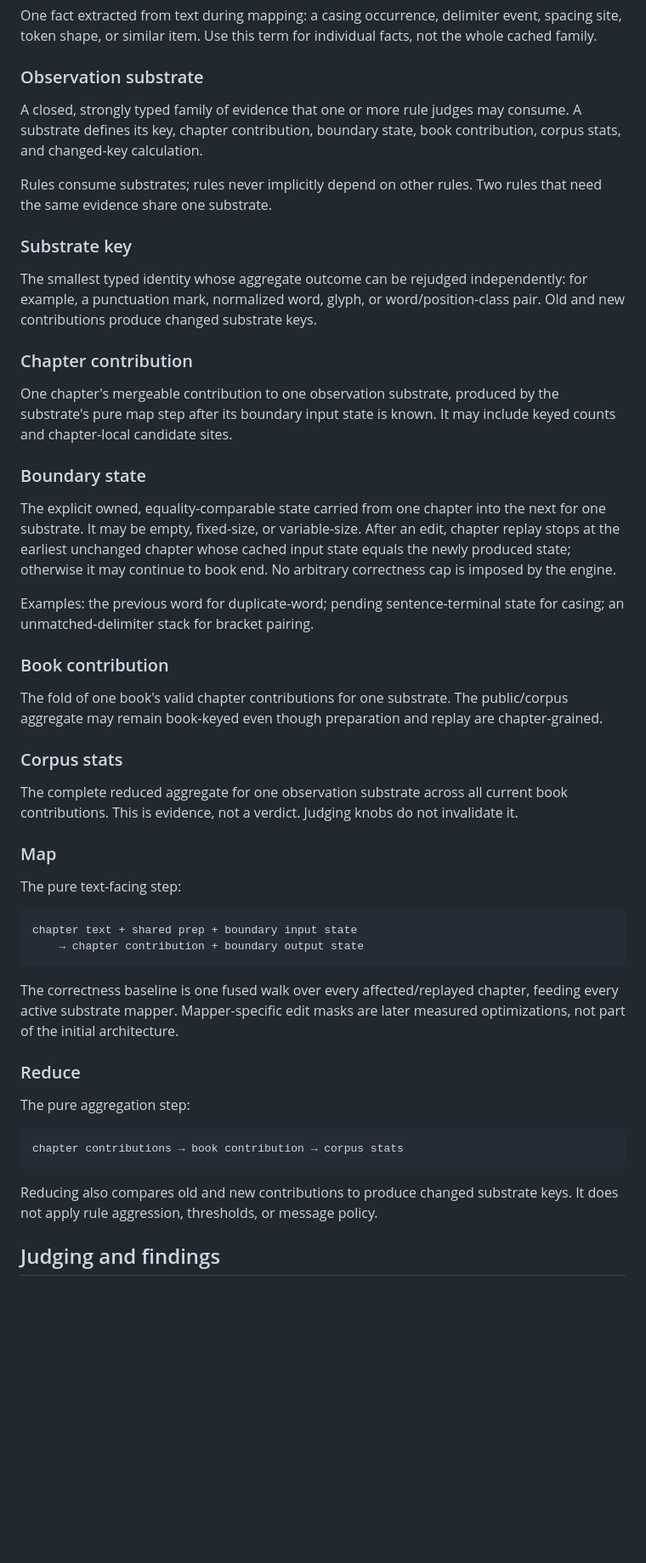
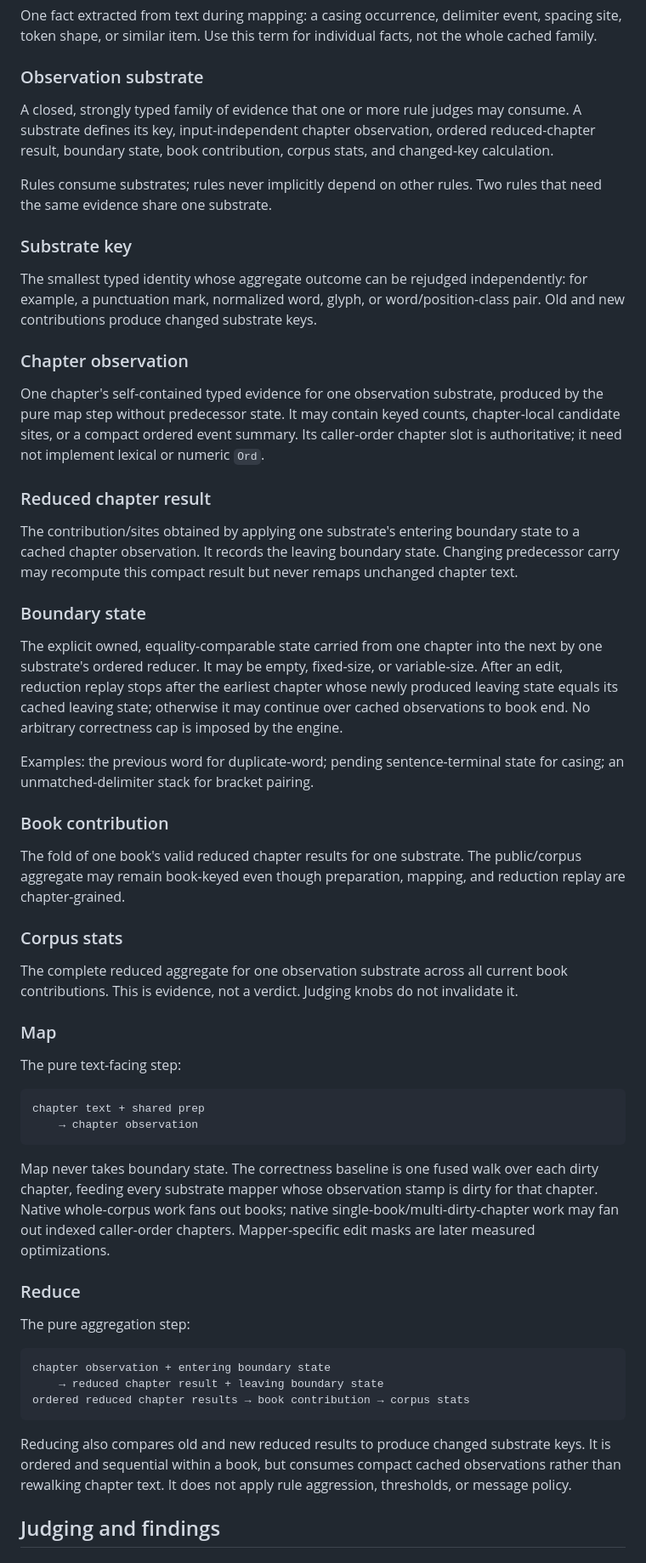
Before and after one commit to WycliffeAssociates/scripture-sous-chef, a Markdown page: glossary.md, the part around one of its changes. Shown at 85% size. Rendered like a GitHub page; blank space fills up the shorter version.

Commit message:
docs(spine plan): UTF-16 offset rationale + book-segmented wire deferral; glossary sync
Appendix A records why wire offsets are UTF-16 while core spans stay
UTF-8 (project once where Rust holds the text; no dual modes), and
defers a book-segmented/container wire behind the same measured gate as
the delta protocol. Glossary syncs to the map/reduce split vocabulary:
chapter observation (input-independent), reduced chapter result, and
ordered-reducer boundary state.

Co-Authored-By: Claude Fable 5 <noreply@anthropic.com>
Claude-Session: https://claude.ai/code/session_01B3kSz6aj5YchQ7VySXxwMm

````diff
--- a/glossary.md
+++ b/glossary.md
@@ -113,8 +114,9 @@ facts, not the whole cached family.
 ### Observation substrate
 
 A closed, strongly typed family of evidence that one or more rule judges may
-consume. A substrate defines its key, chapter contribution, boundary state,
-book contribution, corpus stats, and changed-key calculation.
+consume. A substrate defines its key, input-independent chapter observation,
+ordered reduced-chapter result, boundary state, book contribution, corpus
+stats, and changed-key calculation.
 
 Rules consume substrates; rules never implicitly depend on other rules. Two
 rules that need the same evidence share one substrate.
@@ -126,28 +128,38 @@ independently: for example, a punctuation mark, normalized word, glyph, or
 word/position-class pair. Old and new contributions produce changed substrate
 keys.
 
-### Chapter contribution
+### Chapter observation
 
-One chapter's mergeable contribution to one observation substrate, produced by
-the substrate's pure map step after its boundary input state is known. It may
-include keyed counts and chapter-local candidate sites.
+One chapter's self-contained typed evidence for one observation substrate,
+produced by the pure map step without predecessor state. It may contain keyed
+counts, chapter-local candidate sites, or a compact ordered event summary. Its
+caller-order chapter slot is authoritative; it need not implement lexical or
+numeric `Ord`.
+
+### Reduced chapter result
+
+The contribution/sites obtained by applying one substrate's entering boundary
+state to a cached chapter observation. It records the leaving boundary state.
+Changing predecessor carry may recompute this compact result but never remaps
+unchanged chapter text.
 
 ### Boundary state
 
 The explicit owned, equality-comparable state carried from one chapter into
-the next for one substrate. It may be empty, fixed-size, or variable-size.
-After an edit, chapter replay stops at the earliest unchanged chapter whose
-cached input state equals the newly produced state; otherwise it may continue
-to book end. No arbitrary correctness cap is imposed by the engine.
+the next by one substrate's ordered reducer. It may be empty, fixed-size, or
+variable-size. After an edit, reduction replay stops after the earliest chapter
+whose newly produced leaving state equals its cached leaving state; otherwise
+it may continue over cached observations to book end. No arbitrary correctness
+cap is imposed by the engine.
 
 Examples: the previous word for duplicate-word; pending sentence-terminal
 state for casing; an unmatched-delimiter stack for bracket pairing.
 
 ### Book contribution
 
-The fold of one book's valid chapter contributions for one substrate. The
-public/corpus aggregate may remain book-keyed even though preparation and
-replay are chapter-grained.
+The fold of one book's valid reduced chapter results for one substrate. The
+public/corpus aggregate may remain book-keyed even though preparation, mapping,
+and reduction replay are chapter-grained.
 
 ### Corpus stats
 
@@ -160,24 +172,30 @@ not invalidate it.
 The pure text-facing step:
 
 ```text
-chapter text + shared prep + boundary input state
-    → chapter contribution + boundary output state
+chapter text + shared prep
+    → chapter observation
 ```
 
-The correctness baseline is one fused walk over every affected/replayed
-chapter, feeding every active substrate mapper. Mapper-specific edit masks are
-later measured optimizations, not part of the initial architecture.
+Map never takes boundary state. The correctness baseline is one fused walk over
+each dirty chapter, feeding every substrate mapper whose observation stamp is
+dirty for that chapter. Native whole-corpus work fans out books; native
+single-book/multi-dirty-chapter work may fan out indexed caller-order chapters.
+Mapper-specific edit masks are later measured optimizations.
 
 ### Reduce
 
 The pure aggregation step:
 
 ```text
-chapter contributions → book contribution → corpus stats
+chapter observation + entering boundary state
+    → reduced chapter result + leaving boundary state
+ordered reduced chapter results → book contribution → corpus stats
 ```
 
-Reducing also compares old and new contributions to produce changed substrate
-keys. It does not apply rule aggression, thresholds, or message policy.
+Reducing also compares old and new reduced results to produce changed substrate
+keys. It is ordered and sequential within a book, but consumes compact cached
+observations rather than rewalking chapter text. It does not apply rule
+aggression, thresholds, or message policy.
 
 ## Judging and findings
 
````
Also changed, not shown: other parts of glossary.md (+3 -2 lines), documentation/plans/2026-07-22-granularity-spine-plan.md (+21 -0 lines).
